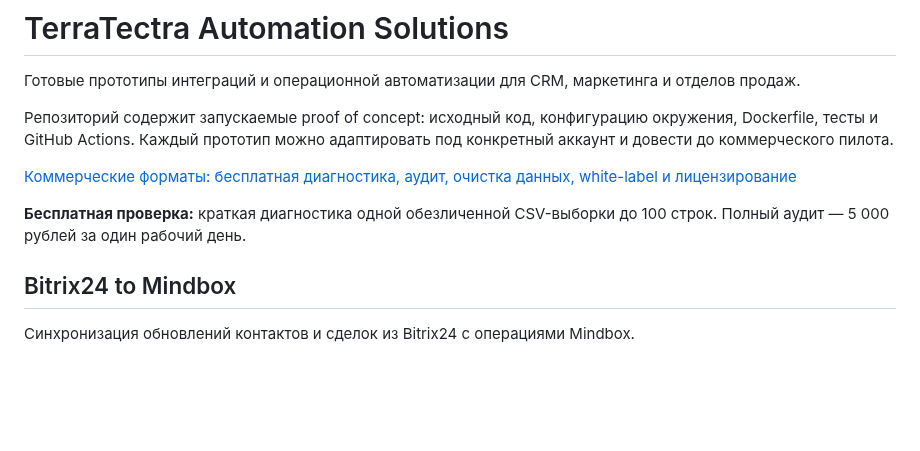
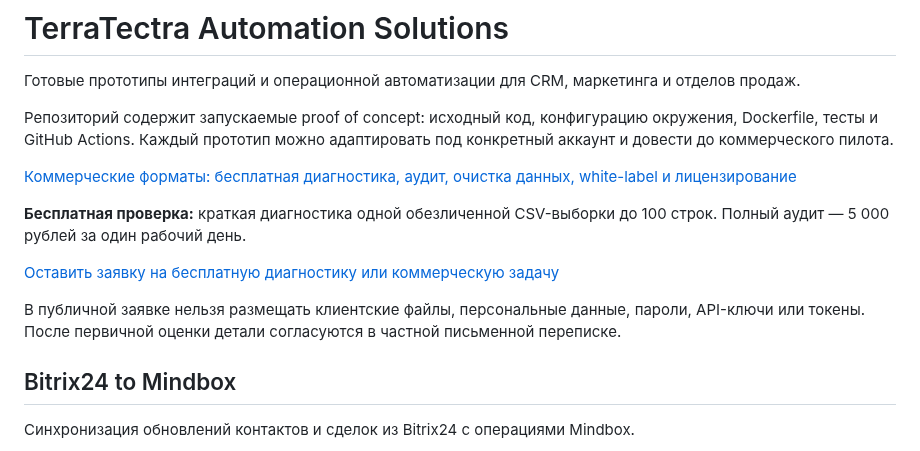
Before and after one commit to TerraTectra/autotools-hub, a Markdown page: README.md, the part around the change. GitHub-like rendering; blank space fills up the shorter version.

Commit message:
Add public lead intake link

```diff
--- a/README.md
+++ b/README.md
@@ -7,6 +7,10 @@
 [Коммерческие форматы: бесплатная диагностика, аудит, очистка данных, white-label и лицензирование](COMMERCIAL.md)
 
 **Бесплатная проверка:** краткая диагностика одной обезличенной CSV-выборки до 100 строк. Полный аудит — 5 000 рублей за один рабочий день.
+
+[Оставить заявку на бесплатную диагностику или коммерческую задачу](/TerraTectra/autotools-hub/issues/new/choose)
+
+В публичной заявке нельзя размещать клиентские файлы, персональные данные, пароли, API-ключи или токены. После первичной оценки детали согласуются в частной письменной переписке.
 
 ## Bitrix24 to Mindbox
 
```
